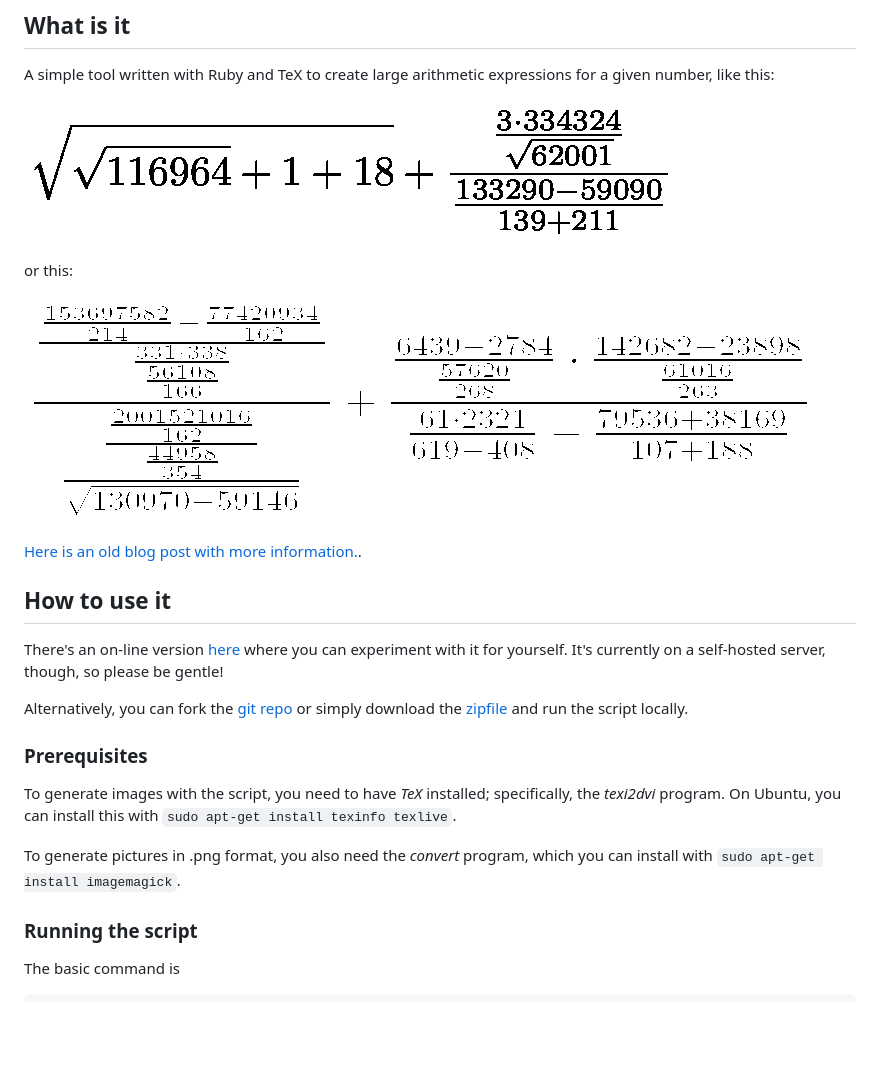
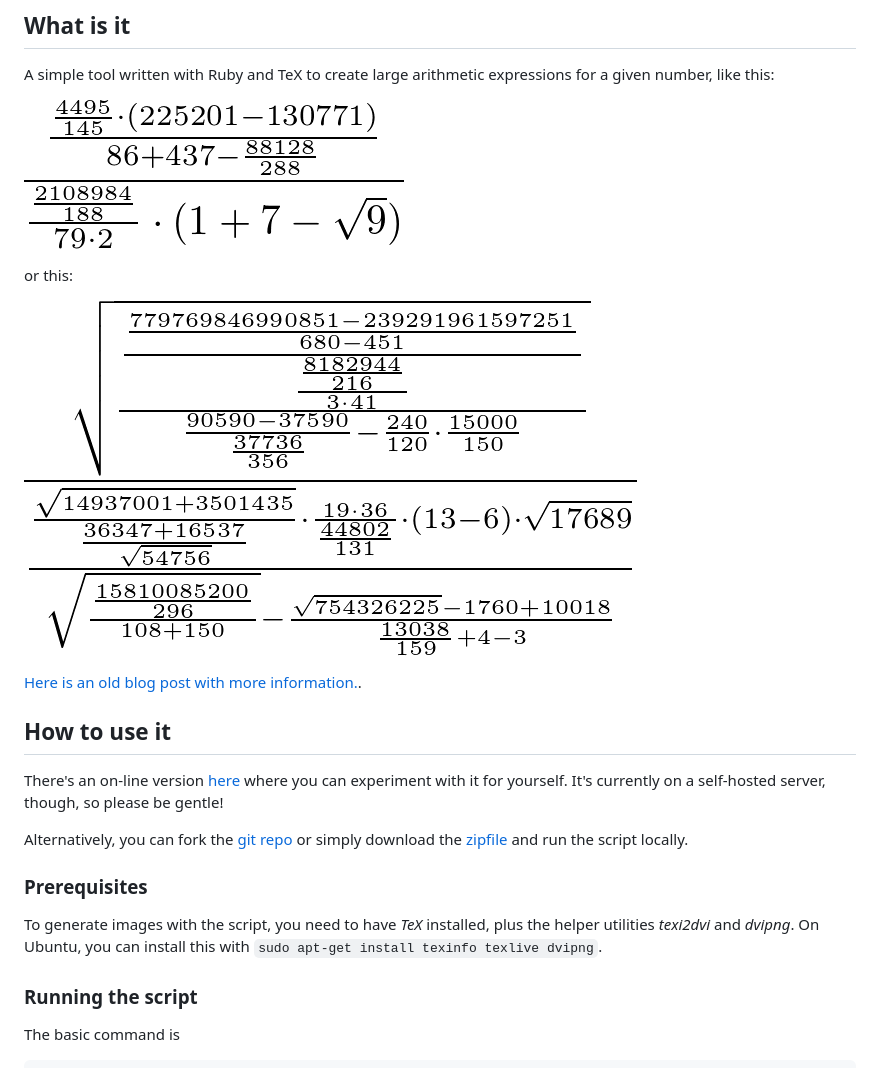
Before and after one commit to mwolf-net/number-obfuscator, a Markdown page: README.md, the part around the change. Drawn GitHub-style; pictures changed too: sample-pictures/obfuscated-1.png, sample-pictures/obfuscated-2.png; blank space fills up the shorter version.

Commit message:
Successfully changed from ImageMagick 'convert' to 'dvipng' which works much better.

```diff
--- a/README.md
+++ b/README.md
@@ -26,11 +26,9 @@ run the script locally.
 
 ### Prerequisites
 
-To generate images with the script, you need to have *TeX* installed; specifically, the *texi2dvi*
-program. On Ubuntu, you can install this with `sudo apt-get install texinfo texlive`.
-
-To generate pictures in .png format, you also need the *convert* program, which you can install with
-`sudo apt-get install imagemagick`.
+To generate images with the script, you need to have *TeX* installed, plus the helper utilities
+*texi2dvi* and *dvipng*. On Ubuntu, you can install this with
+`sudo apt-get install texinfo texlive dvipng`.
 
 ### Running the script
 
```
Also changed, not shown: 1 other file.
